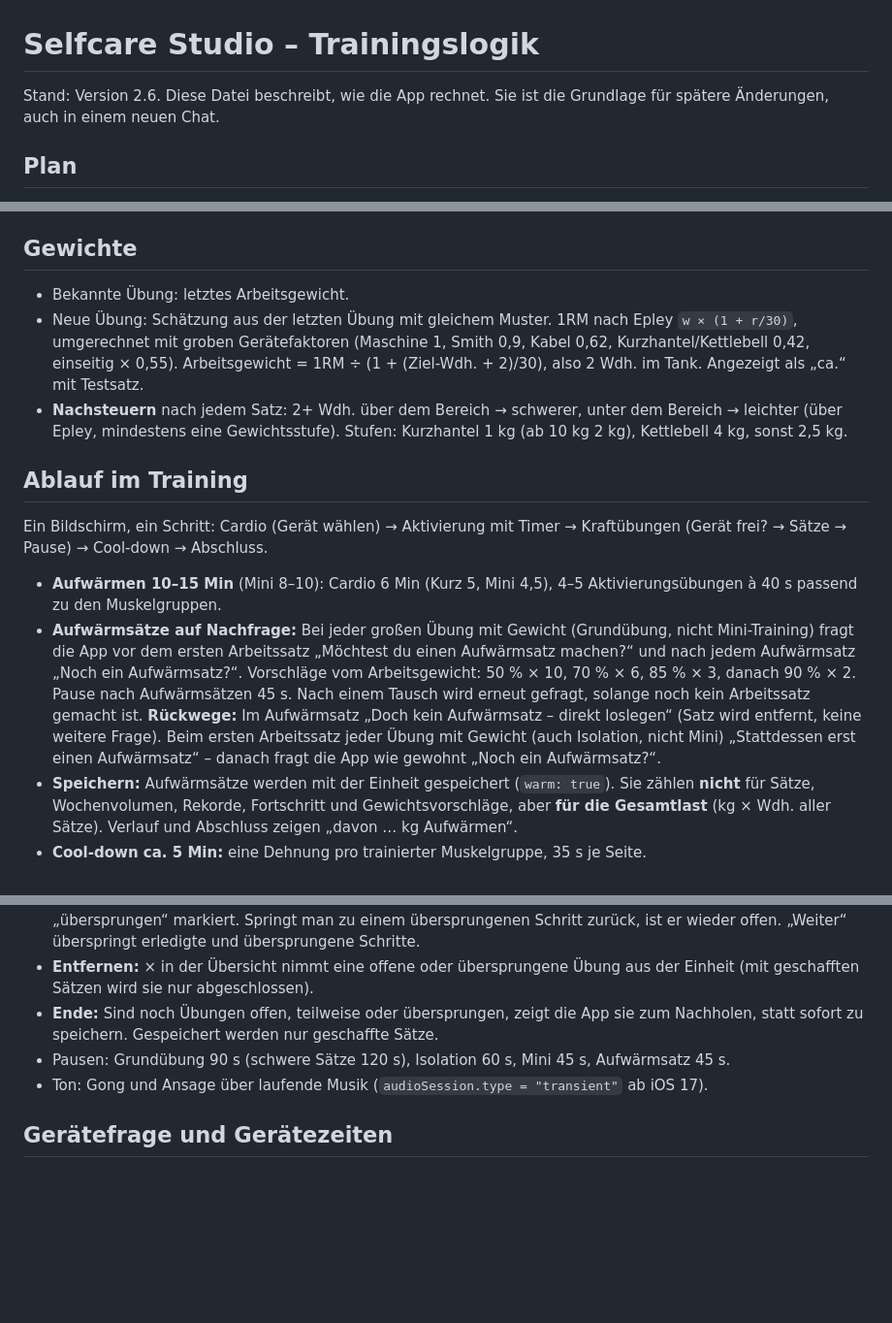
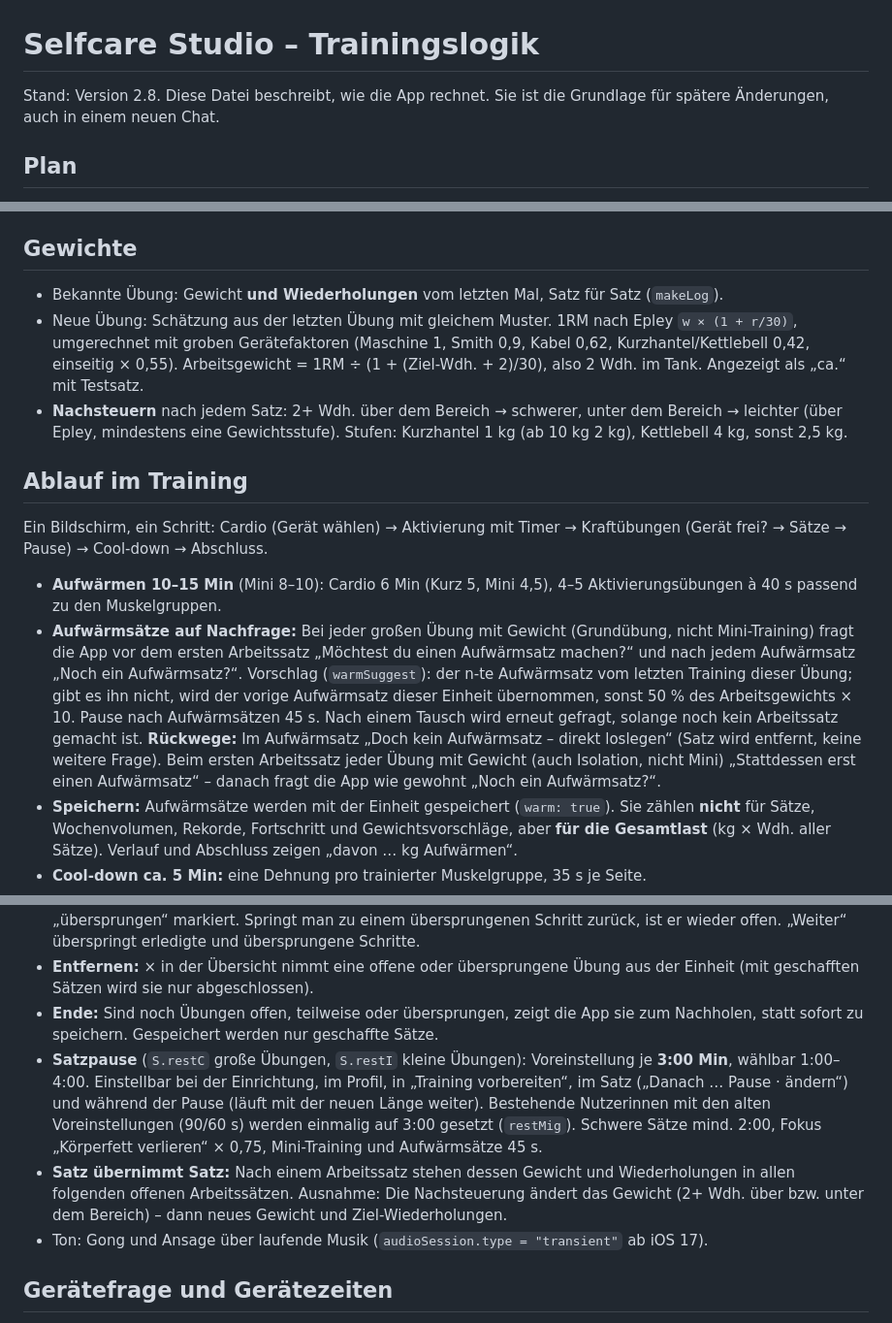
Before and after one commit to dnsmaur1992/Selfcare-Studio, a Markdown page: docs/trainingslogik.md, 3 parts joined by grey strips. Shown at 97% size. Drawn GitHub-style; blank space fills up the shorter version.

```diff
--- a/docs/trainingslogik.md
+++ b/docs/trainingslogik.md
@@ -1,6 +1,6 @@
 # Selfcare Studio – Trainingslogik
 
-Stand: Version 2.6. Diese Datei beschreibt, wie die App rechnet. Sie ist die Grundlage für spätere Änderungen, auch in einem neuen Chat.
+Stand: Version 2.8. Diese Datei beschreibt, wie die App rechnet. Sie ist die Grundlage für spätere Änderungen, auch in einem neuen Chat.
 
 ## Plan
 - **Muskelgruppen** haben eine Größe (Po 6, Beine vorne 5, Rücken 5 …). Daraus entsteht das Volumen eines Tages in „effektiven Sätzen“, höchstens 22 pro Einheit.
@@ -21,14 +21,14 @@ Stand: Version 2.6. Diese Datei beschreibt, wie die App rechnet. Sie ist die Gru
 - Einschränkungen (Knie, Schulter, Handgelenk) schließen belastende Übungen aus (Liste `LIMITS`).
 
 ## Gewichte
-- Bekannte Übung: letztes Arbeitsgewicht.
+- Bekannte Übung: Gewicht **und Wiederholungen** vom letzten Mal, Satz für Satz (`makeLog`).
 - Neue Übung: Schätzung aus der letzten Übung mit gleichem Muster. 1RM nach Epley `w × (1 + r/30)`, umgerechnet mit groben Gerätefaktoren (Maschine 1, Smith 0,9, Kabel 0,62, Kurzhantel/Kettlebell 0,42, einseitig × 0,55). Arbeitsgewicht = 1RM ÷ (1 + (Ziel-Wdh. + 2)/30), also 2 Wdh. im Tank. Angezeigt als „ca.“ mit Testsatz.
 - **Nachsteuern** nach jedem Satz: 2+ Wdh. über dem Bereich → schwerer, unter dem Bereich → leichter (über Epley, mindestens eine Gewichtsstufe). Stufen: Kurzhantel 1 kg (ab 10 kg 2 kg), Kettlebell 4 kg, sonst 2,5 kg.
 
 ## Ablauf im Training
 Ein Bildschirm, ein Schritt: Cardio (Gerät wählen) → Aktivierung mit Timer → Kraftübungen (Gerät frei? → Sätze → Pause) → Cool-down → Abschluss.
 - **Aufwärmen 10–15 Min** (Mini 8–10): Cardio 6 Min (Kurz 5, Mini 4,5), 4–5 Aktivierungsübungen à 40 s passend zu den Muskelgruppen.
-- **Aufwärmsätze auf Nachfrage:** Bei jeder großen Übung mit Gewicht (Grundübung, nicht Mini-Training) fragt die App vor dem ersten Arbeitssatz „Möchtest du einen Aufwärmsatz machen?“ und nach jedem Aufwärmsatz „Noch ein Aufwärmsatz?“. Vorschläge vom Arbeitsgewicht: 50 % × 10, 70 % × 6, 85 % × 3, danach 90 % × 2. Pause nach Aufwärmsätzen 45 s. Nach einem Tausch wird erneut gefragt, solange noch kein Arbeitssatz gemacht ist. **Rückwege:** Im Aufwärmsatz „Doch kein Aufwärmsatz – direkt loslegen“ (Satz wird entfernt, keine weitere Frage). Beim ersten Arbeitssatz jeder Übung mit Gewicht (auch Isolation, nicht Mini) „Stattdessen erst einen Aufwärmsatz“ – danach fragt die App wie gewohnt „Noch ein Aufwärmsatz?“.
+- **Aufwärmsätze auf Nachfrage:** Bei jeder großen Übung mit Gewicht (Grundübung, nicht Mini-Training) fragt die App vor dem ersten Arbeitssatz „Möchtest du einen Aufwärmsatz machen?“ und nach jedem Aufwärmsatz „Noch ein Aufwärmsatz?“. Vorschlag (`warmSuggest`): der n-te Aufwärmsatz vom letzten Training dieser Übung; gibt es ihn nicht, wird der vorige Aufwärmsatz dieser Einheit übernommen, sonst 50 % des Arbeitsgewichts × 10. Pause nach Aufwärmsätzen 45 s. Nach einem Tausch wird erneut gefragt, solange noch kein Arbeitssatz gemacht ist. **Rückwege:** Im Aufwärmsatz „Doch kein Aufwärmsatz – direkt loslegen“ (Satz wird entfernt, keine weitere Frage). Beim ersten Arbeitssatz jeder Übung mit Gewicht (auch Isolation, nicht Mini) „Stattdessen erst einen Aufwärmsatz“ – danach fragt die App wie gewohnt „Noch ein Aufwärmsatz?“.
 - **Speichern:** Aufwärmsätze werden mit der Einheit gespeichert (`warm: true`). Sie zählen **nicht** für Sätze, Wochenvolumen, Rekorde, Fortschritt und Gewichtsvorschläge, aber **für die Gesamtlast** (kg × Wdh. aller Sätze). Verlauf und Abschluss zeigen „davon … kg Aufwärmen“.
 - **Cool-down ca. 5 Min:** eine Dehnung pro trainierter Muskelgruppe, 35 s je Seite.
 - Zeitübungen: 10 s „Bereit machen“, Gong, Ansage, weiter von selbst.
@@ -36,7 +36,8 @@ Ein Bildschirm, ein Schritt: Cardio (Gerät wählen) → Aktivierung mit Timer
 - **Springen über die Übersicht:** Alles zwischen der aktuellen Position und dem Ziel, das noch offen ist, wird als „übersprungen“ markiert. Springt man zu einem übersprungenen Schritt zurück, ist er wieder offen. „Weiter“ überspringt erledigte und übersprungene Schritte.
 - **Entfernen:** × in der Übersicht nimmt eine offene oder übersprungene Übung aus der Einheit (mit geschafften Sätzen wird sie nur abgeschlossen).
 - **Ende:** Sind noch Übungen offen, teilweise oder übersprungen, zeigt die App sie zum Nachholen, statt sofort zu speichern. Gespeichert werden nur geschaffte Sätze.
-- Pausen: Grundübung 90 s (schwere Sätze 120 s), Isolation 60 s, Mini 45 s, Aufwärmsatz 45 s.
+- **Satzpause** (`S.restC` große Übungen, `S.restI` kleine Übungen): Voreinstellung je **3:00 Min**, wählbar 1:00–4:00. Einstellbar bei der Einrichtung, im Profil, in „Training vorbereiten“, im Satz („Danach … Pause · ändern“) und während der Pause (läuft mit der neuen Länge weiter). Bestehende Nutzerinnen mit den alten Voreinstellungen (90/60 s) werden einmalig auf 3:00 gesetzt (`restMig`). Schwere Sätze mind. 2:00, Fokus „Körperfett verlieren“ × 0,75, Mini-Training und Aufwärmsätze 45 s.
+- **Satz übernimmt Satz:** Nach einem Arbeitssatz stehen dessen Gewicht und Wiederholungen in allen folgenden offenen Arbeitssätzen. Ausnahme: Die Nachsteuerung ändert das Gewicht (2+ Wdh. über bzw. unter dem Bereich) – dann neues Gewicht und Ziel-Wiederholungen.
 - Ton: Gong und Ansage über laufende Musik (`audioSession.type = "transient"` ab iOS 17).
 
 ## Gerätefrage und Gerätezeiten
```
